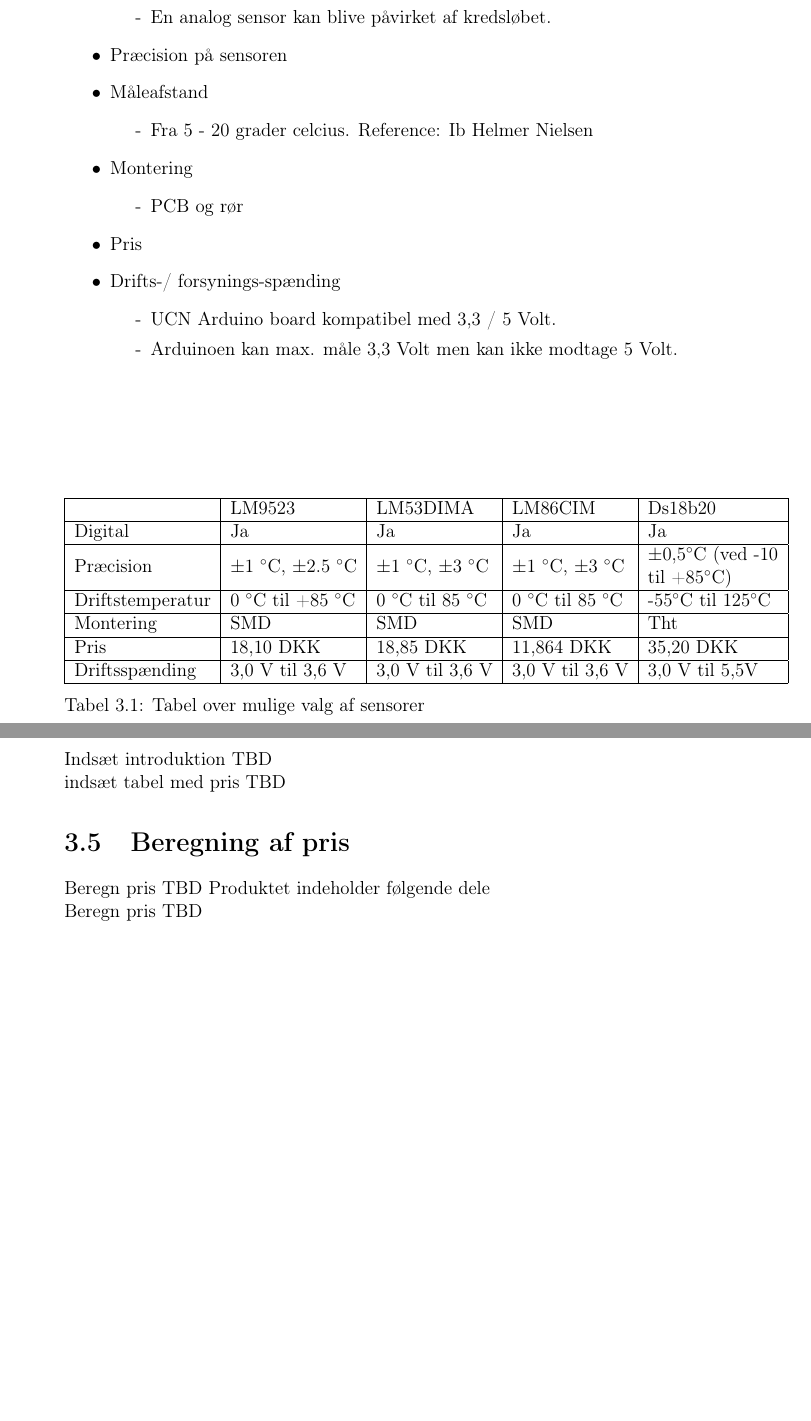
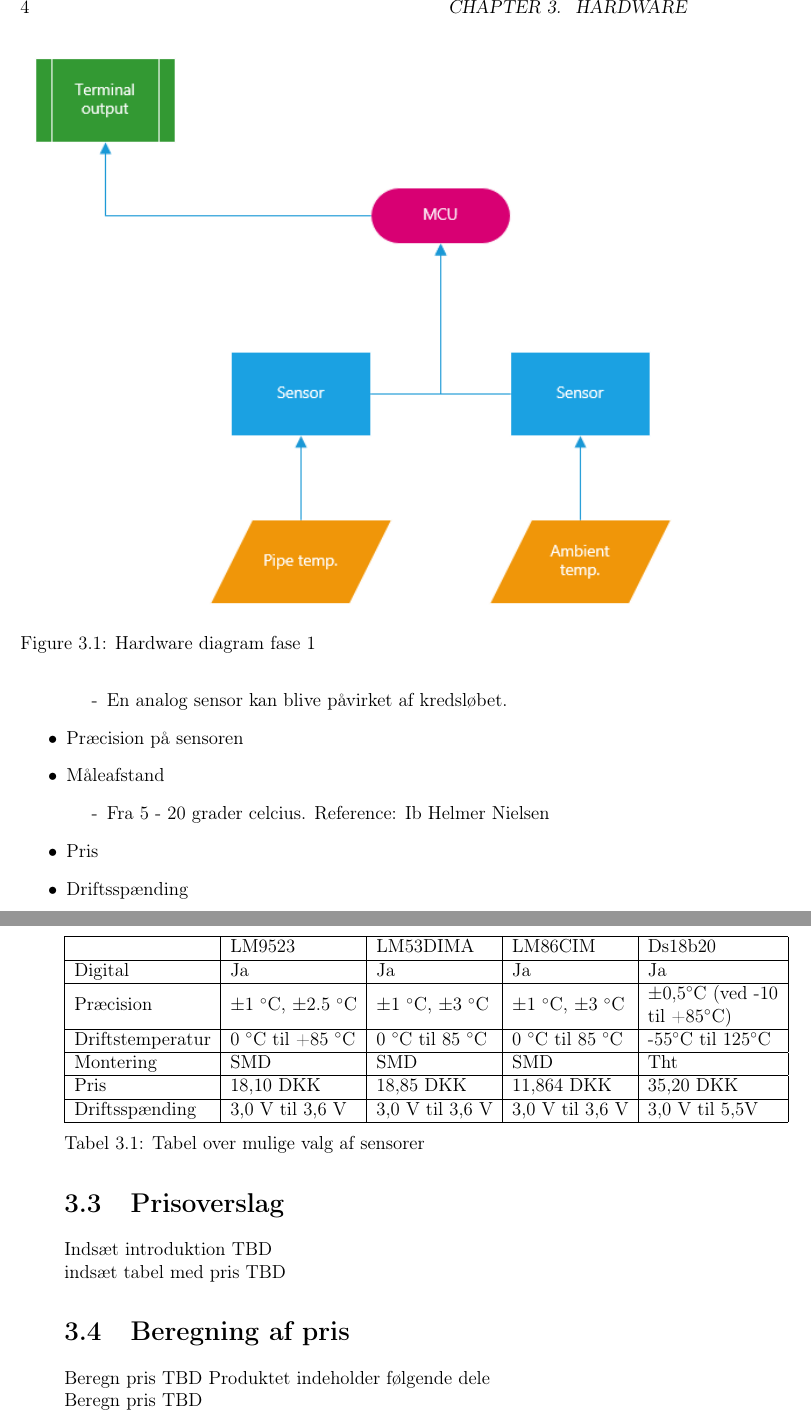
Before and after one commit to Henrik689/UCNG1P2, a LaTeX book (Rapport/rapport.tex, which reads Rapport/contents/hardware/hardwaredesc.tex, Rapport/contents/hardware/sensor.tex): two parts of pages 9 and 11 of 22 before the commit and two parts of pages 10 and 11 of 22 after it, joined at a grey line, cut at the place of the change, the shorter picture padded with empty space. Compiled offline with pdfLaTeX.

Commit message:
ændringer i master

```diff
--- a/Rapport/contents/hardware/hardwaredesc.tex
+++ b/Rapport/contents/hardware/hardwaredesc.tex
@@ -1,3 +1,4 @@
 \section{Hardware struktur og funktionalitet}
 Beskriv strukturen TBD
 
+\img{figures/Phase1.PNG}{Hardware diagram fase 1}{fase1}{1}
--- a/Rapport/contents/hardware/sensor.tex
+++ b/Rapport/contents/hardware/sensor.tex
@@ -16,21 +14,10 @@ Kriterier for valg af sensor er:
 		\begin{enumerate}
 			\item[-]Fra 5 - 20 grader celcius. Reference: Ib Helmer Nielsen
 		\end{enumerate}
-	\item[•]Montering
-	    \begin{enumerate}
-	        \item[-]PCB og rør
-	    \end{enumerate}
 	\item[•]Pris
-	\item[•]Drifts-/ forsynings-spænding
-	    \begin{enumerate}
-	        \item[-]UCN Arduino board kompatibel med 3,3 / 5 Volt.
-	        \item[-]Arduinoen kan max. måle 3,3 Volt men kan ikke modtage 5 Volt.
-	    \end{enumerate}
-
+	\item[•]Driftsspænding
 \end{enumerate}
-
-
-\begin{table}[]
+\begin{table}[h]
 \centering
 \begin{tabular}{|l|l|l|l|l|}
 \hline
```
Also changed, not shown: Rapport/contents/LOR.tex (+1 -0 lines), Rapport/contents/hardware/mikroprocessor.tex (added, +2 -0 lines), Rapport/contents/problemanalyse/temp.tex (+1 -1 lines), Rapport/rapport.tex (+2 -1 lines), Rapport/contents/hardware/hardwaredesc.tex (10 more changed lines), Rapport/contents/hardware/sensor.tex (12 more changed lines).
